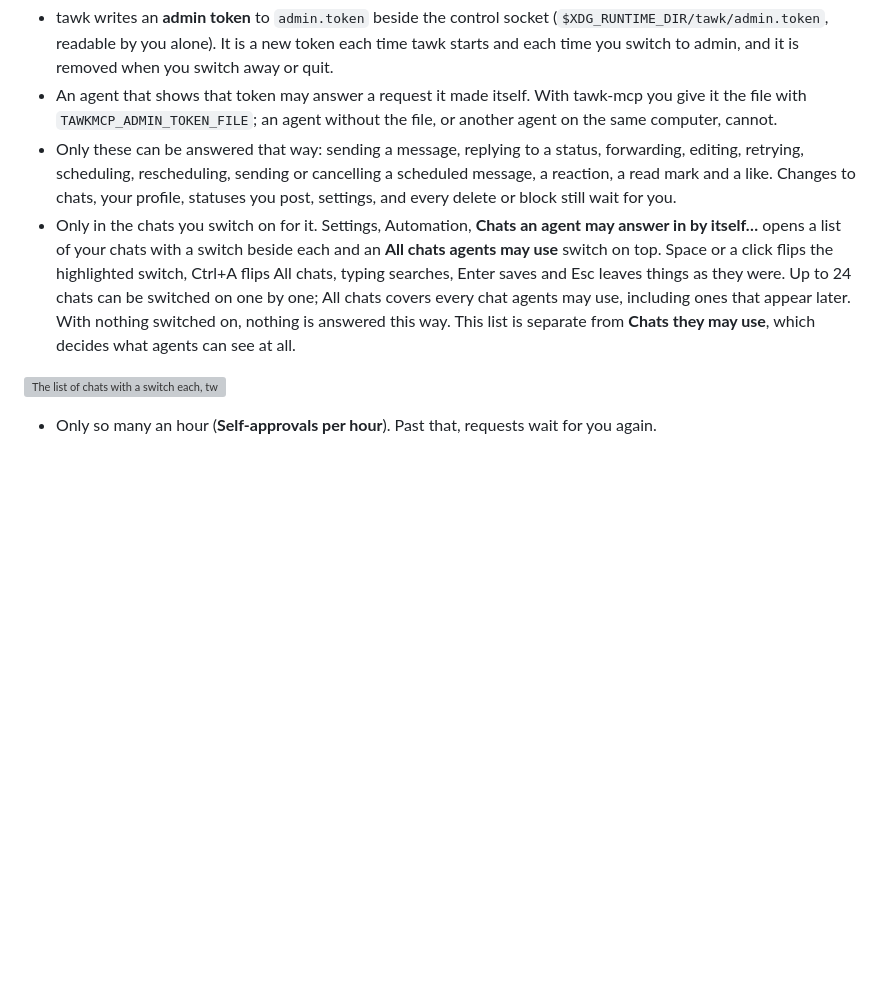
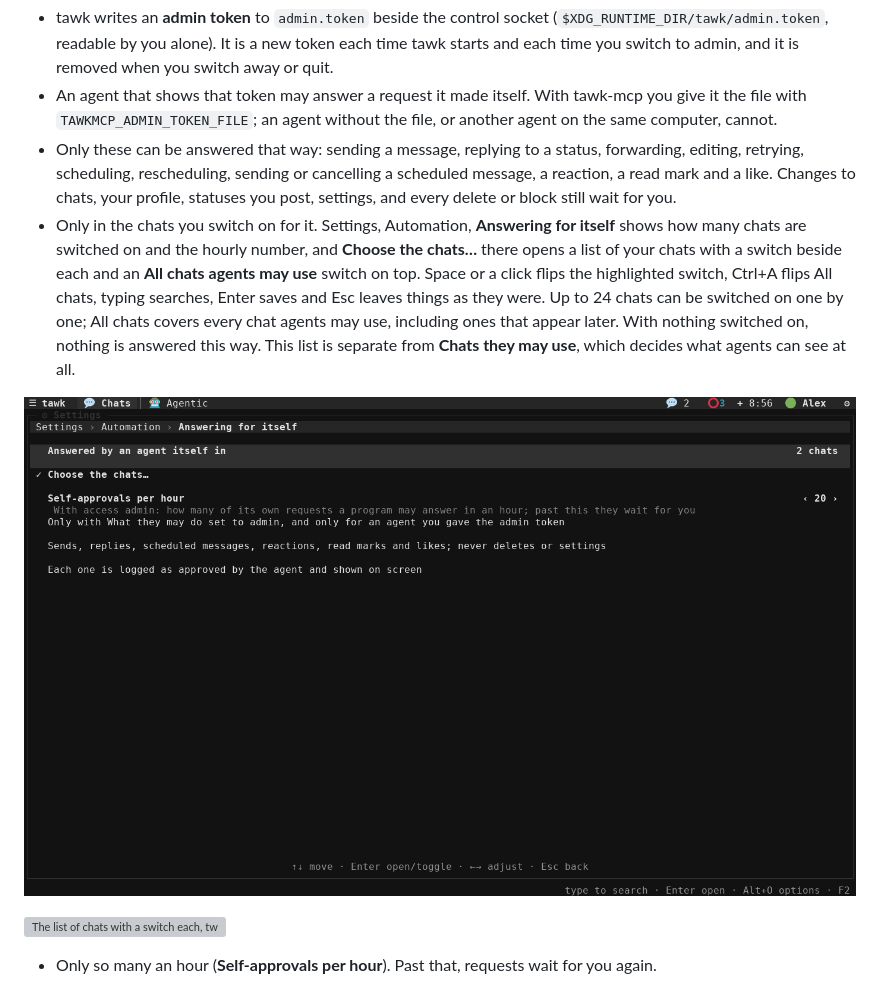
Before and after one commit to loganventer/Corvus.App.Terminal.Tawk, a Markdown page: MANUAL.md, the part around one of its changes. Drawn GitHub-style; pictures changed too: docs/images/settings-self-approval.png (added); blank space fills up the shorter version; grey boxes are pictures that could not be loaded.

```diff
--- a/MANUAL.md
+++ b/MANUAL.md
@@ -1044,7 +1052,9 @@ What changes with admin:
 - tawk writes an **admin token** to `admin.token` beside the control socket (`$XDG_RUNTIME_DIR/tawk/admin.token`, readable by you alone). It is a new token each time tawk starts and each time you switch to admin, and it is removed when you switch away or quit.
 - An agent that shows that token may answer a request it made itself. With tawk-mcp you give it the file with `TAWKMCP_ADMIN_TOKEN_FILE`; an agent without the file, or another agent on the same computer, cannot.
 - Only these can be answered that way: sending a message, replying to a status, forwarding, editing, retrying, scheduling, rescheduling, sending or cancelling a scheduled message, a reaction, a read mark and a like. Changes to chats, your profile, statuses you post, settings, and every delete or block still wait for you.
-- Only in the chats you switch on for it. Settings, Automation, **Chats an agent may answer in by itself…** opens a list of your chats with a switch beside each and an **All chats agents may use** switch on top. Space or a click flips the highlighted switch, Ctrl+A flips All chats, typing searches, Enter saves and Esc leaves things as they were. Up to 24 chats can be switched on one by one; All chats covers every chat agents may use, including ones that appear later. With nothing switched on, nothing is answered this way. This list is separate from **Chats they may use**, which decides what agents can see at all.
+- Only in the chats you switch on for it. Settings, Automation, **Answering for itself** shows how many chats are switched on and the hourly number, and **Choose the chats…** there opens a list of your chats with a switch beside each and an **All chats agents may use** switch on top. Space or a click flips the highlighted switch, Ctrl+A flips All chats, typing searches, Enter saves and Esc leaves things as they were. Up to 24 chats can be switched on one by one; All chats covers every chat agents may use, including ones that appear later. With nothing switched on, nothing is answered this way. This list is separate from **Chats they may use**, which decides what agents can see at all.
+
+![The Answering for itself submenu](docs/images/settings-self-approval.png)
 
 ![The list of chats with a switch each, two of them on](docs/images/self-approval-chats.png)
 - Only so many an hour (**Self-approvals per hour**). Past that, requests wait for you again.
```
Also changed, not shown: other parts of MANUAL.md (+10 -2 lines), CONFIGURATION.md (+1 -1 lines), docs/images/settings-agent-events.png, docs/images/settings-automation.png, 1 other file.
